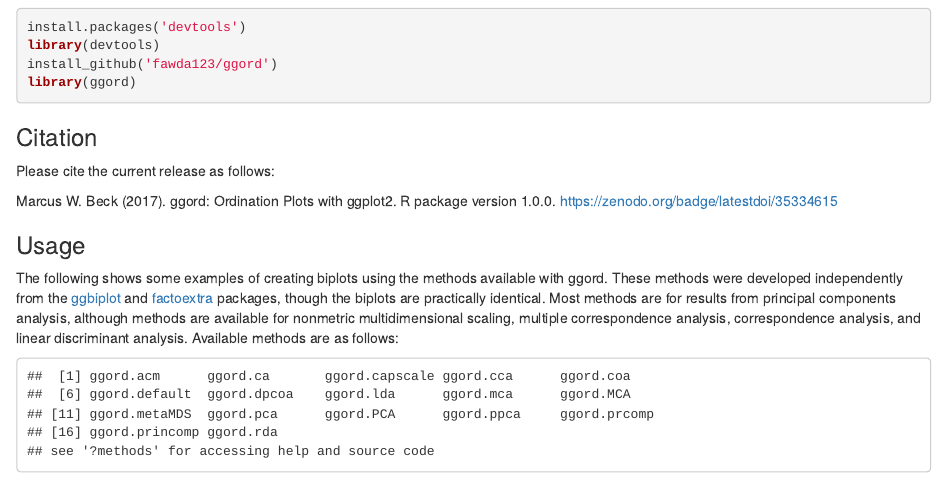
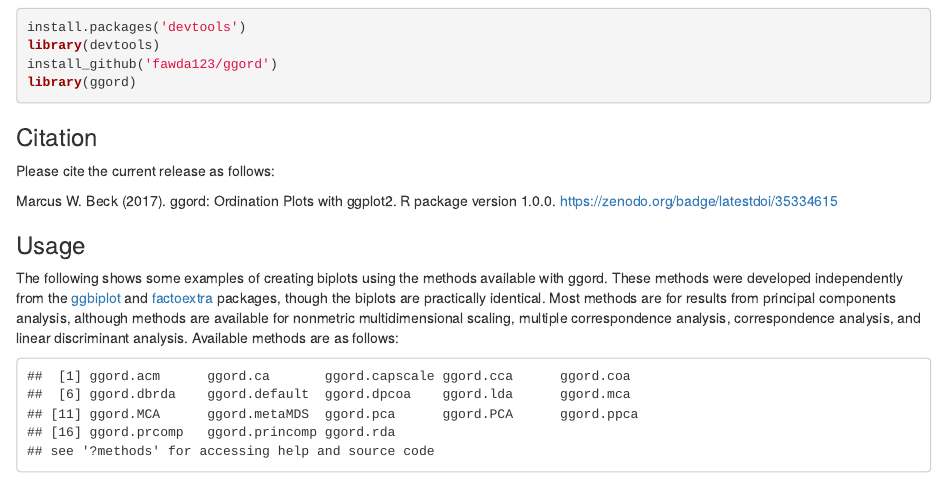
Before and after one commit to fawda123/ggord, an R Markdown document (README.Rmd): the page in a window 1100 px wide, from 190 px down. Rendered offline with R 4.5, knitr and Pandoc, with nearby package versions; code that draws random numbers runs with fixed seeds of ours; some code elsewhere in the file could not run offline; badge pictures from the web are left out.

Commit message:
added s3 method for dbrda from vegan

```diff
--- a/R/ggord.R
+++ b/R/ggord.R
@@ -837,6 +845,32 @@
 #'
 #' @export
 #'
+#' @method ggord dbrda
+ggord.dbrda <- function(ord_in, grp_in = NULL, axes = c('1', '2'), ...){
+
+  # data to plot
+  axes <- paste0('dbRDA', axes)
+  obs <- data.frame(ord_in$CCA$wa[, axes])
+  obs$Groups <- grp_in
+
+  # vectors for constraining matrix
+  constr <- data.frame(ord_in$CCA$biplot[, axes])
+
+  # explained variance of constrained axes
+  exp_var <- summary(ord_in)$concont$importance[2, axes]
+
+  # make a nice label for the axes
+  axes <- paste0(axes, ' (', round(100 * exp_var, 2), '%)')
+  names(obs)[1:2] <- axes
+
+  ggord.default(obs, vecs = constr, axes, ...)
+
+}
+
+#' @rdname ggord
+#'
+#' @export
+#'
 #' @method ggord cca
 ggord.cca <- function(ord_in, grp_in = NULL, axes = c('1', '2'), ...){
 
```
Also changed, not shown: README.Rmd (+11 -3 lines), README.html, README.md, README_files/figure-html/unnamed-chunk-3-27.png, README_files/figure-html/unnamed-chunk-3-28.png, README_files/figure-html/unnamed-chunk-3-29.png, README_files/figure-html/unnamed-chunk-3-30.png, README_files/figure-html/unnamed-chunk-3-31.png (added), R/ggord.R (14 more changed lines), 3 other files.
